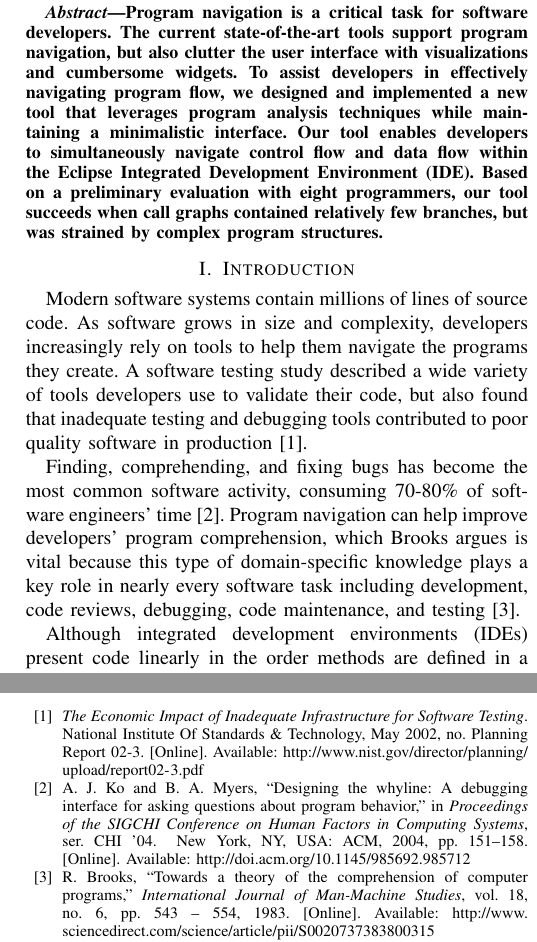
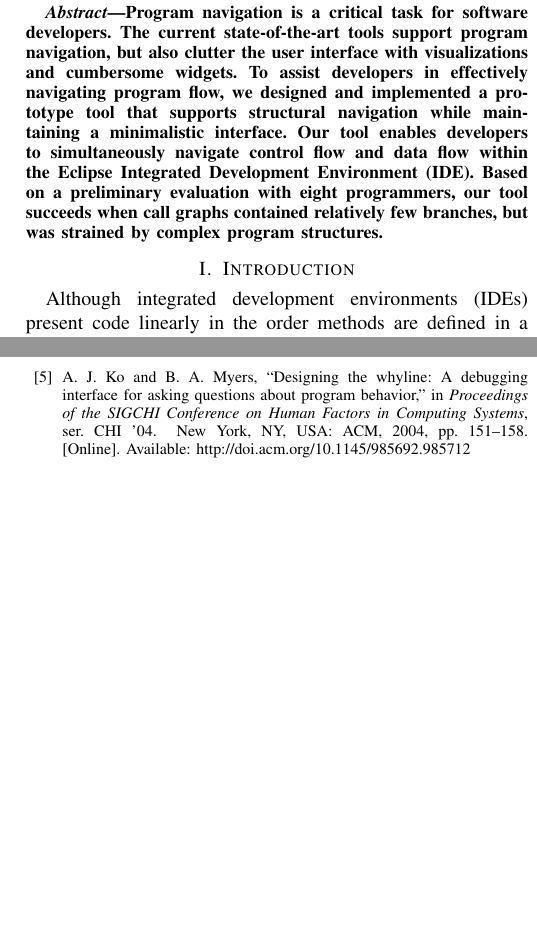
Before and after one commit to DeveloperLiberationFront/Program-Navigation-Plugin, a LaTeX paper (progNav Paper/progNav Paper.tex): two parts of the columns of pages 1 and 5 of 5, joined at a grey line, cut so that both start at the same text, the shorter picture padded with empty space. Compiled offline with pdfLaTeX; a missing font is replaced by an installed copy or a similar font; a LaTeX package or settings file that is missing is left out.

Commit message:
Shrink intro and rework abstract

```diff
--- a/progNav Paper/progNav Paper.tex
+++ b/progNav Paper/progNav Paper.tex
@@ -60,7 +60,7 @@ Program navigation is a critical task for software developers.
 %Many tools and approaches have been proposed to aide developers in navigating programs.
 %In this work we present a tool, Flower, that enables developers
 The current state-of-the-art tools support program navigation, but also clutter the user interface with visualizations and cumbersome widgets.
-To assist developers in effectively navigating program flow, we designed and implemented a new tool that leverages program analysis techniques while maintaining a minimalistic interface.
+To assist developers in effectively navigating program flow, we designed and implemented a prototype tool that supports structural navigation while maintaining a minimalistic interface.
 Our tool enables developers to simultaneously navigate control flow and data flow within the Eclipse Integrated Development Environment (IDE).
 Based on a preliminary evaluation with eight programmers, our tool succeeds when call graphs contained relatively few branches, but was strained by complex program structures.
 %We present a different way to do things... enable the navigation control flow and data flow simultaneously using minimal interface alterations.
@@ -76,12 +76,12 @@ Based on a preliminary evaluation with eight programmers, our tool succeeds when
 
 
 \section{Introduction}
-Modern software systems contain millions of lines of source code.
-As software grows in size and complexity, developers increasingly rely on tools to help them navigate the programs they create.
-A software testing study described a wide variety of tools developers use to validate their code, but also found that inadequate testing and debugging tools contributed to poor quality software in production\cite{NIST-02-3}.
-
-Finding, comprehending, and fixing bugs has become the most common software activity, consuming 70-80\% of software engineers' time~\cite{Whyline}.
-Program navigation can help improve developers' program comprehension, which Brooks argues is vital because this type of domain-specific knowledge plays a key role in nearly every software task including development, code reviews, debugging, code maintenance, and testing~\cite{BrooksComprehension}.
+%Modern software systems contain millions of lines of source code.
+%As software grows in size and complexity, developers increasingly rely on tools to help them navigate the programs they create.
+%A software testing study described a wide variety of tools developers use to validate their code, but also found that inadequate testing and debugging tools contributed to poor quality software in production\cite{NIST-02-3}.
+%
+%Finding, comprehending, and fixing bugs has become the most common software activity, consuming 70-80\% of software engineers' time~\cite{Whyline}.
+%Program navigation can help improve developers' program comprehension, which Brooks argues is vital because this type of domain-specific knowledge plays a key role in nearly every software task including development, code reviews, debugging, code maintenance, and testing~\cite{BrooksComprehension}.
 
 Although integrated development environments (IDEs) present code linearly in the order methods are defined in a file, successful developers do not navigate source code line by line starting at the top of the file.
 Instead, they methodically navigate the code's hierarchical semantic structures~\cite{robillard2004investigate}.
```
